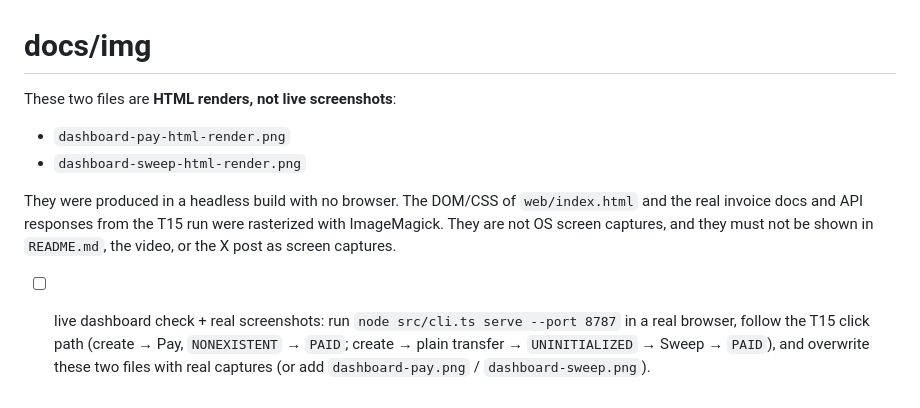
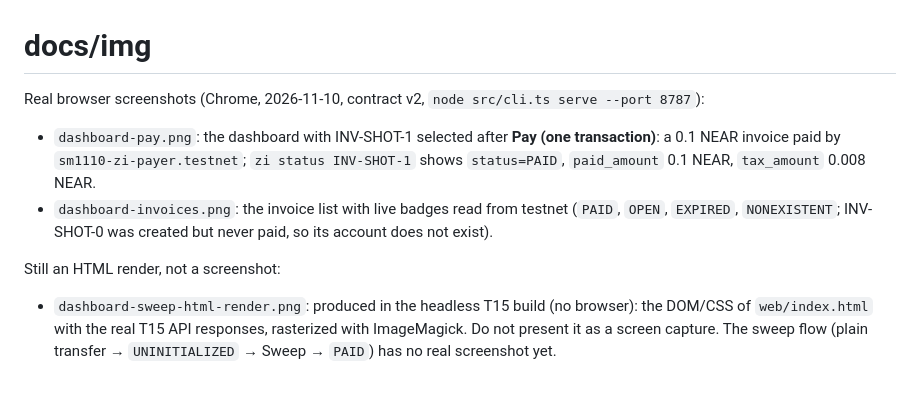
Before and after one commit to erhantrk/zeroinit, a Markdown page: docs/img/README.md, the part around the change. Drawn GitHub-style.

```diff
--- a/docs/img/README.md
+++ b/docs/img/README.md
@@ -1,14 +1,14 @@
 # docs/img
 
-These two files are **HTML renders, not live screenshots**:
+Real browser screenshots (Chrome, 2026-11-10, contract v2, `node src/cli.ts serve --port 8787`):
 
-- `dashboard-pay-html-render.png`
-- `dashboard-sweep-html-render.png`
+- `dashboard-pay.png`: the dashboard with INV-SHOT-1 selected after **Pay (one transaction)**: a 0.1 NEAR invoice paid by
+  `sm1110-zi-payer.testnet`; `zi status INV-SHOT-1` shows `status=PAID`, `paid_amount` 0.1 NEAR, `tax_amount` 0.008 NEAR.
+- `dashboard-invoices.png`: the invoice list with live badges read from testnet (`PAID`, `OPEN`, `EXPIRED`,
+  `NONEXISTENT`; INV-SHOT-0 was created but never paid, so its account does not exist).
 
-They were produced in a headless build with no browser. The DOM/CSS of `web/index.html` and the real invoice docs and
-API responses from the T15 run were rasterized with ImageMagick. They are not OS screen captures, and they must not be
-shown in `README.md`, the video, or the X post as screen captures.
+Still an HTML render, not a screenshot:
 
-- [ ] live dashboard check + real screenshots: run `node src/cli.ts serve --port 8787` in a real browser,
-  follow the T15 click path (create → Pay, `NONEXISTENT` → `PAID`; create → plain transfer → `UNINITIALIZED` → Sweep →
-  `PAID`), and overwrite these two files with real captures (or add `dashboard-pay.png` / `dashboard-sweep.png`).
+- `dashboard-sweep-html-render.png`: produced in the headless T15 build (no browser): the DOM/CSS of `web/index.html`
+  with the real T15 API responses, rasterized with ImageMagick. Do not present it as a screen capture. The sweep flow
+  (plain transfer → `UNINITIALIZED` → Sweep → `PAID`) has no real screenshot yet.
```
Also changed, not shown: README.md (+4 -1 lines), docs/SPIKES.md (+8 -5 lines), docs/img/dashboard-invoices.png (added), docs/img/dashboard-pay-html-render.png (deleted), docs/img/dashboard-pay.png (added), 1 other file.
